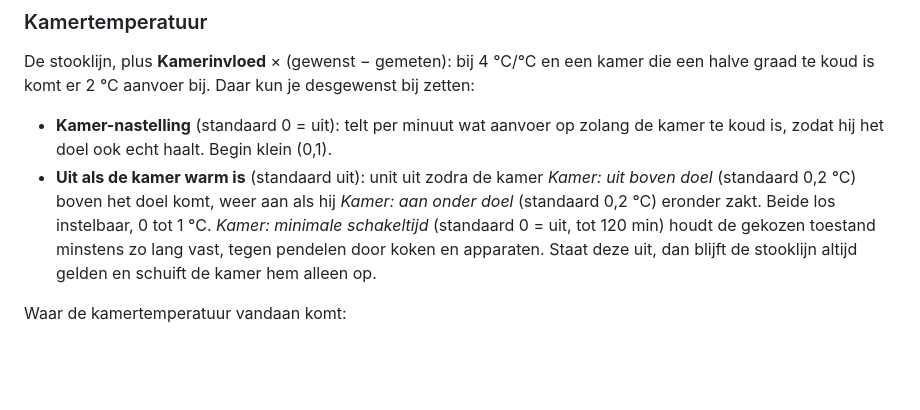
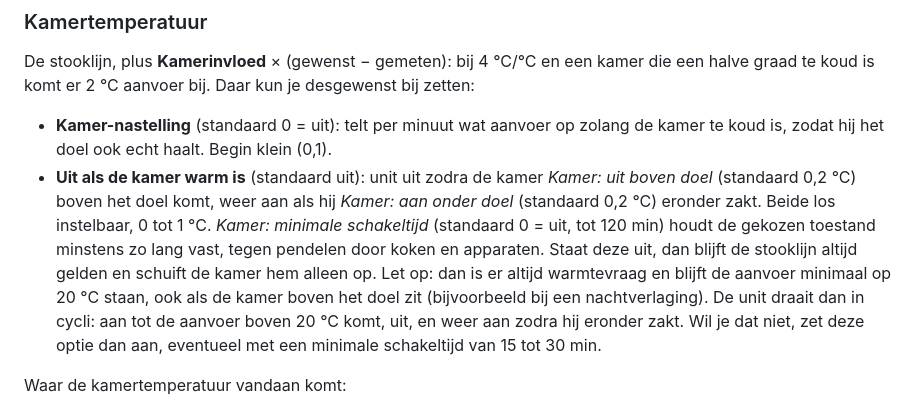
Before and after one commit to Aapjedotinfo/atlantic-aurea-esphome, a Markdown page: README.md, the part around the change. GitHub-like rendering; blank space fills up the shorter version.

Commit message:
README: uitleg cycli bij 'Uit als de kamer warm is' uit (issue 2)
Co-Authored-By: Claude Sonnet 5.5 <noreply@anthropic.com>

```diff
--- a/README.md
+++ b/README.md
@@ -353,7 +353,10 @@ desgewenst bij zetten:
   (standaard 0,2 °C) boven het doel komt, weer aan als hij *Kamer: aan onder doel* (standaard 0,2 °C)
   eronder zakt. Beide los instelbaar, 0 tot 1 °C. *Kamer: minimale schakeltijd* (standaard 0 = uit, tot 120 min)
   houdt de gekozen toestand minstens zo lang vast, tegen pendelen door koken en apparaten. Staat deze uit, dan
-  blijft de stooklijn altijd gelden en schuift de kamer hem alleen op.
+  blijft de stooklijn altijd gelden en schuift de kamer hem alleen op. Let op: dan is er altijd warmtevraag
+  en blijft de aanvoer minimaal op 20 °C staan, ook als de kamer boven het doel zit (bijvoorbeeld bij een
+  nachtverlaging). De unit draait dan in cycli: aan tot de aanvoer boven 20 °C komt, uit, en weer aan zodra
+  hij eronder zakt. Wil je dat niet, zet deze optie dan aan, eventueel met een minimale schakeltijd van 15 tot 30 min.
 
 Waar de kamertemperatuur vandaan komt:
 
```
